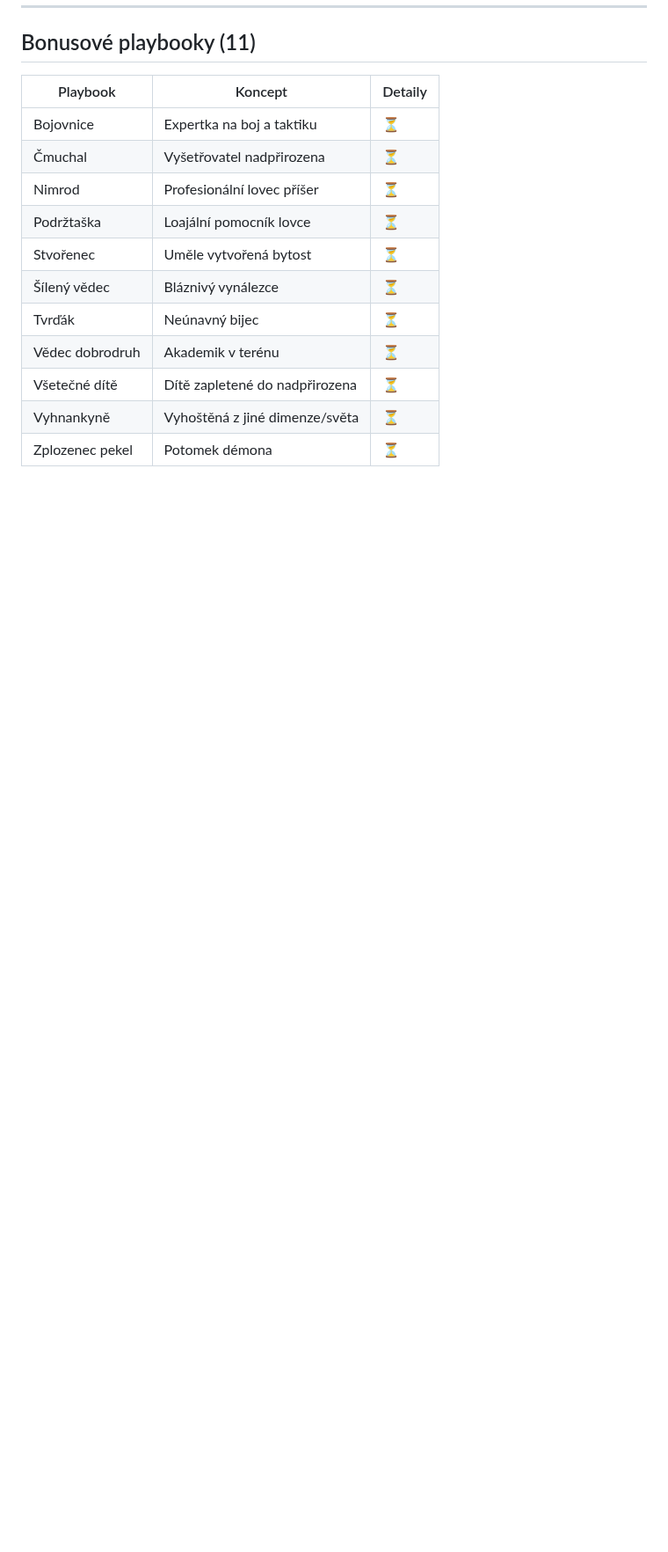
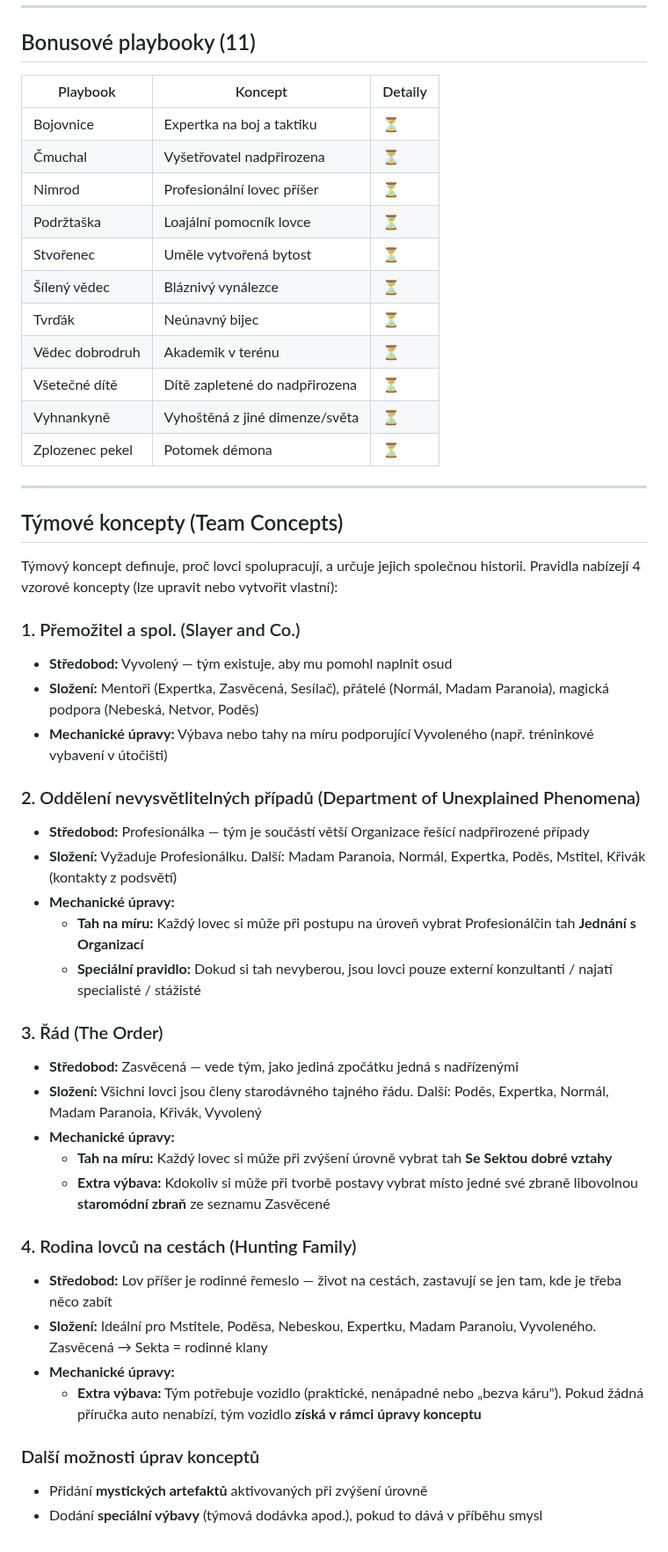
Before and after one commit to Brux-cz/motw-tools, a Markdown page: docs/rules/04-lovci-a-playbooky.md, the part around the change. Shown at 88% size. GitHub-like rendering; blank space fills up the shorter version.

Commit message:
Add team concepts (Týmové koncepty) section with 4 archetypes
Slayer & Co., Department of Unexplained Phenomena, The Order,
Hunting Family - each with composition and mechanical adjustments.

https://claude.ai/code/session_018PtpmjvMNkiFLqCPgL1cJy

```diff
--- a/docs/rules/04-lovci-a-playbooky.md
+++ b/docs/rules/04-lovci-a-playbooky.md
@@ -279,3 +279,43 @@ Vyžaduje **Vysokou magii**. Hod: 2d6 - Podivínství (čím podivnější, tím
 | Všetečné dítě | Dítě zapletené do nadpřirozena | ⏳ |
 | Vyhnankyně | Vyhoštěná z jiné dimenze/světa | ⏳ |
 | Zplozenec pekel | Potomek démona | ⏳ |
+
+---
+
+## Týmové koncepty (Team Concepts)
+
+Týmový koncept definuje, proč lovci spolupracují, a určuje jejich společnou historii. Pravidla nabízejí 4 vzorové koncepty (lze upravit nebo vytvořit vlastní):
+
+### 1. Přemožitel a spol. (Slayer and Co.)
+
+- **Středobod:** Vyvolený — tým existuje, aby mu pomohl naplnit osud
+- **Složení:** Mentoři (Expertka, Zasvěcená, Sesílač), přátelé (Normál, Madam Paranoia), magická podpora (Nebeská, Netvor, Poděs)
+- **Mechanické úpravy:** Výbava nebo tahy na míru podporující Vyvoleného (např. tréninkové vybavení v útočišti)
+
+### 2. Oddělení nevysvětlitelných případů (Department of Unexplained Phenomena)
+
+- **Středobod:** Profesionálka — tým je součástí větší Organizace řešící nadpřirozené případy
+- **Složení:** Vyžaduje Profesionálku. Další: Madam Paranoia, Normál, Expertka, Poděs, Mstitel, Křivák (kontakty z podsvětí)
+- **Mechanické úpravy:**
+  - **Tah na míru:** Každý lovec si může při postupu na úroveň vybrat Profesionálčin tah **Jednání s Organizací**
+  - **Speciální pravidlo:** Dokud si tah nevyberou, jsou lovci pouze externí konzultanti / najatí specialisté / stážisté
+
+### 3. Řád (The Order)
+
+- **Středobod:** Zasvěcená — vede tým, jako jediná zpočátku jedná s nadřízenými
+- **Složení:** Všichni lovci jsou členy starodávného tajného řádu. Další: Poděs, Expertka, Normál, Madam Paranoia, Křivák, Vyvolený
+- **Mechanické úpravy:**
+  - **Tah na míru:** Každý lovec si může při zvýšení úrovně vybrat tah **Se Sektou dobré vztahy**
+  - **Extra výbava:** Kdokoliv si může při tvorbě postavy vybrat místo jedné své zbraně libovolnou **staromódní zbraň** ze seznamu Zasvěcené
+
+### 4. Rodina lovců na cestách (Hunting Family)
+
+- **Středobod:** Lov příšer je rodinné řemeslo — život na cestách, zastavují se jen tam, kde je třeba něco zabít
+- **Složení:** Ideální pro Mstitele, Poděsa, Nebeskou, Expertku, Madam Paranoiu, Vyvoleného. Zasvěcená → Sekta = rodinné klany
+- **Mechanické úpravy:**
+  - **Extra výbava:** Tým potřebuje vozidlo (praktické, nenápadné nebo „bezva káru"). Pokud žádná příručka auto nenabízí, tým vozidlo **získá v rámci úpravy konceptu**
+
+### Další možnosti úprav konceptů
+
+- Přidání **mystických artefaktů** aktivovaných při zvýšení úrovně
+- Dodání **speciální výbavy** (týmová dodávka apod.), pokud to dává v příběhu smysl
```
